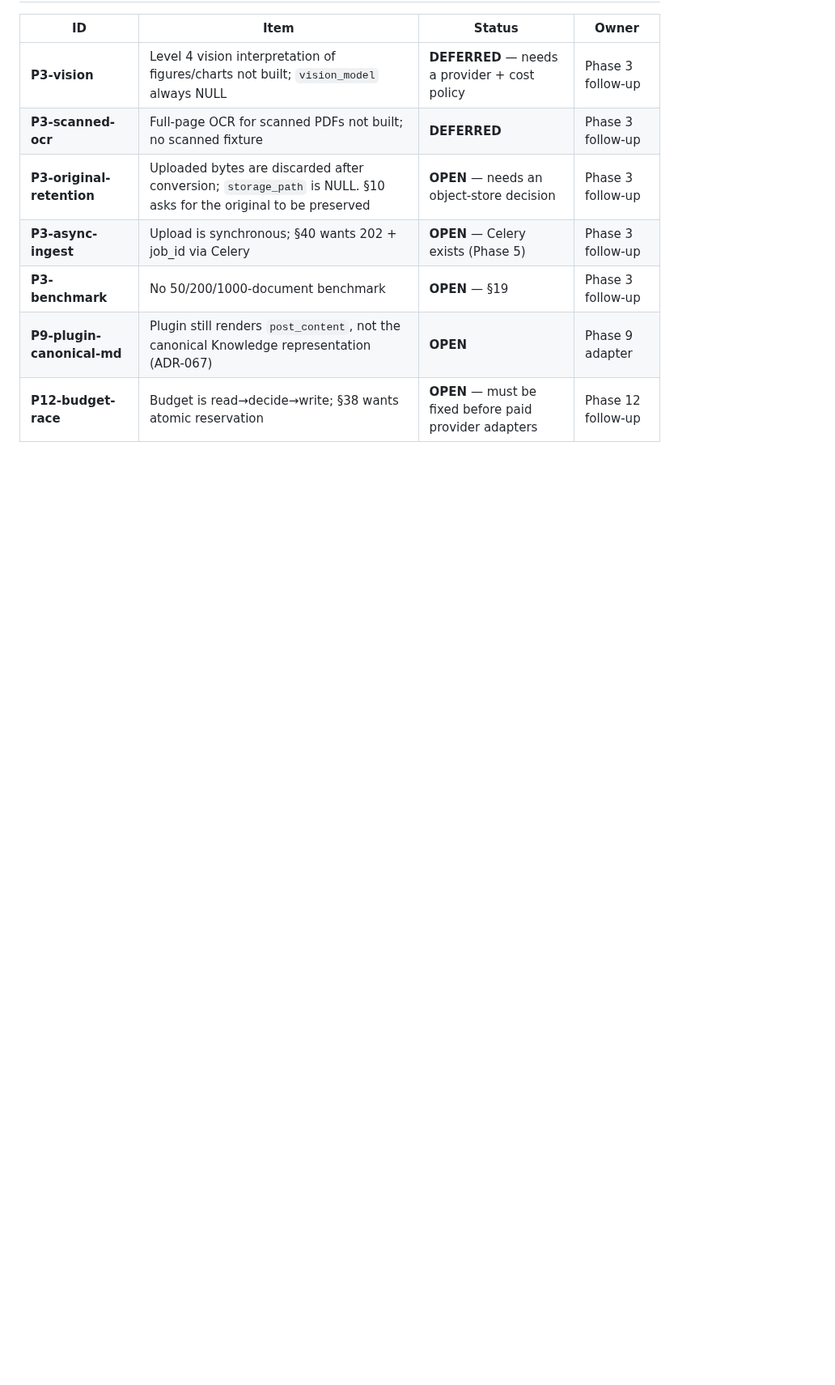
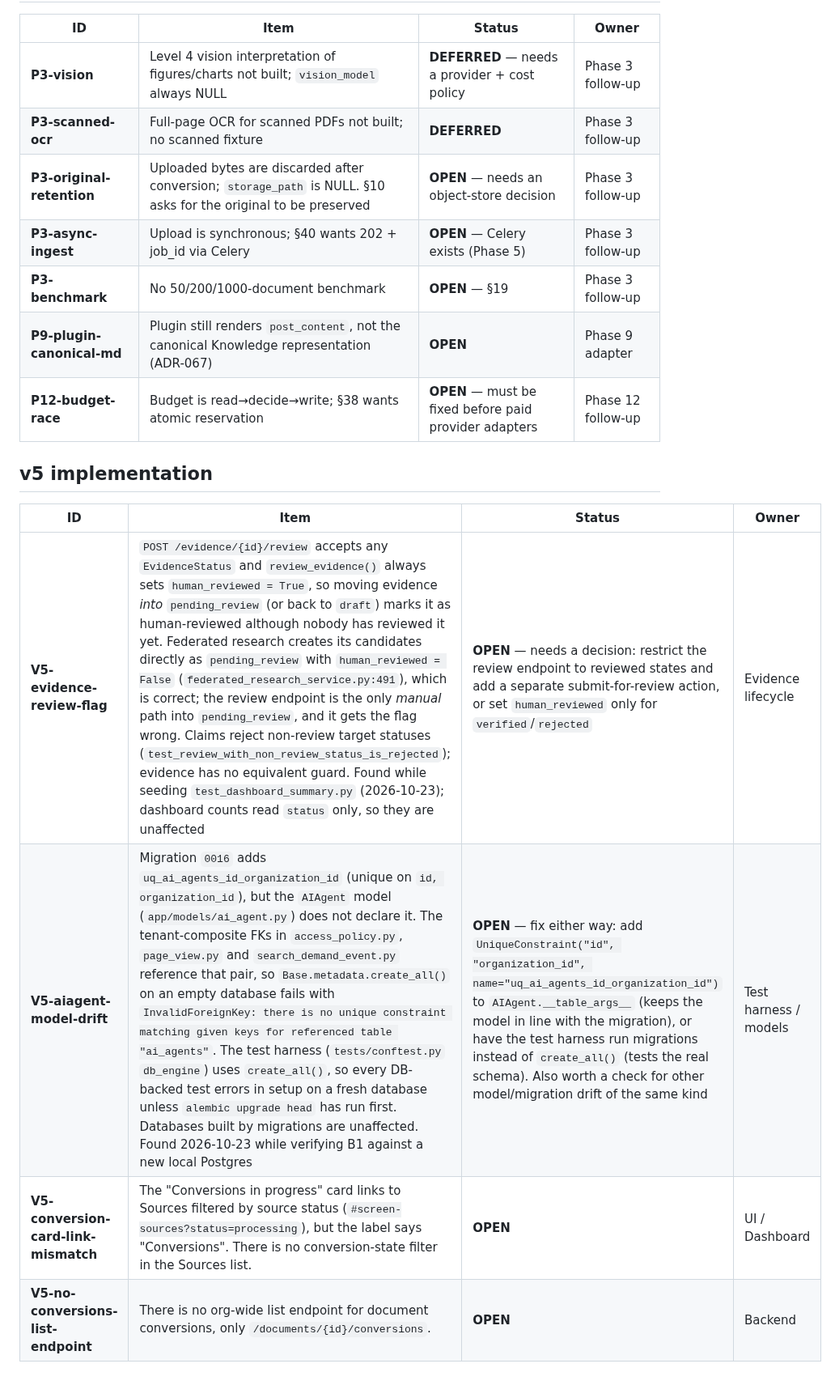
Before and after one commit to hamedbiglari/AI-Operating-Layer, a Markdown page: docs/ai-context/DEBT_REGISTER.md, the part around the change. Shown at 81% size. Drawn GitHub-style; blank space fills up the shorter version.

Commit message:
docs: record four v5 debt items found while building the dashboard summary
Co-Authored-By: Claude Opus 5.5 <noreply@anthropic.com>

```diff
--- a/docs/ai-context/DEBT_REGISTER.md
+++ b/docs/ai-context/DEBT_REGISTER.md
@@ -132,3 +132,12 @@ not on preference.
 | **P3-benchmark** | No 50/200/1000-document benchmark | **OPEN** — §19 | Phase 3 follow-up |
 | **P9-plugin-canonical-md** | Plugin still renders `post_content`, not the canonical Knowledge representation (ADR-067) | **OPEN** | Phase 9 adapter |
 | **P12-budget-race** | Budget is read→decide→write; §38 wants atomic reservation | **OPEN** — must be fixed before paid provider adapters | Phase 12 follow-up |
+
+## v5 implementation
+
+| ID | Item | Status | Owner |
+|----|------|--------|-------|
+| **V5-evidence-review-flag** | `POST /evidence/{id}/review` accepts any `EvidenceStatus` and `review_evidence()` always sets `human_reviewed = True`, so moving evidence *into* `pending_review` (or back to `draft`) marks it as human-reviewed although nobody has reviewed it yet. Federated research creates its candidates directly as `pending_review` with `human_reviewed = False` (`federated_research_service.py:491`), which is correct; the review endpoint is the only *manual* path into `pending_review`, and it gets the flag wrong. Claims reject non-review target statuses (`test_review_with_non_review_status_is_rejected`); evidence has no equivalent guard. Found while seeding `test_dashboard_summary.py` (2026-10-23); dashboard counts read `status` only, so they are unaffected | **OPEN** — needs a decision: restrict the review endpoint to reviewed states and add a separate submit-for-review action, or set `human_reviewed` only for `verified`/`rejected` | Evidence lifecycle |
+| **V5-aiagent-model-drift** | Migration `0016` adds `uq_ai_agents_id_organization_id` (unique on `id, organization_id`), but the `AIAgent` model (`app/models/ai_agent.py`) does not declare it. The tenant-composite FKs in `access_policy.py`, `page_view.py` and `search_demand_event.py` reference that pair, so `Base.metadata.create_all()` on an empty database fails with `InvalidForeignKey: there is no unique constraint matching given keys for referenced table "ai_agents"`. The test harness (`tests/conftest.py` `db_engine`) uses `create_all()`, so every DB-backed test errors in setup on a fresh database unless `alembic upgrade head` has run first. Databases built by migrations are unaffected. Found 2026-10-23 while verifying B1 against a new local Postgres | **OPEN** — fix either way: add `UniqueConstraint("id", "organization_id", name="uq_ai_agents_id_organization_id")` to `AIAgent.__table_args__` (keeps the model in line with the migration), or have the test harness run migrations instead of `create_all()` (tests the real schema). Also worth a check for other model/migration drift of the same kind | Test harness / models |
+| **V5-conversion-card-link-mismatch** | The "Conversions in progress" card links to Sources filtered by source status (`#screen-sources?status=processing`), but the label says "Conversions". There is no conversion-state filter in the Sources list. | **OPEN** | UI / Dashboard |
+| **V5-no-conversions-list-endpoint** | There is no org-wide list endpoint for document conversions, only `/documents/{id}/conversions`. | **OPEN** | Backend |
```
